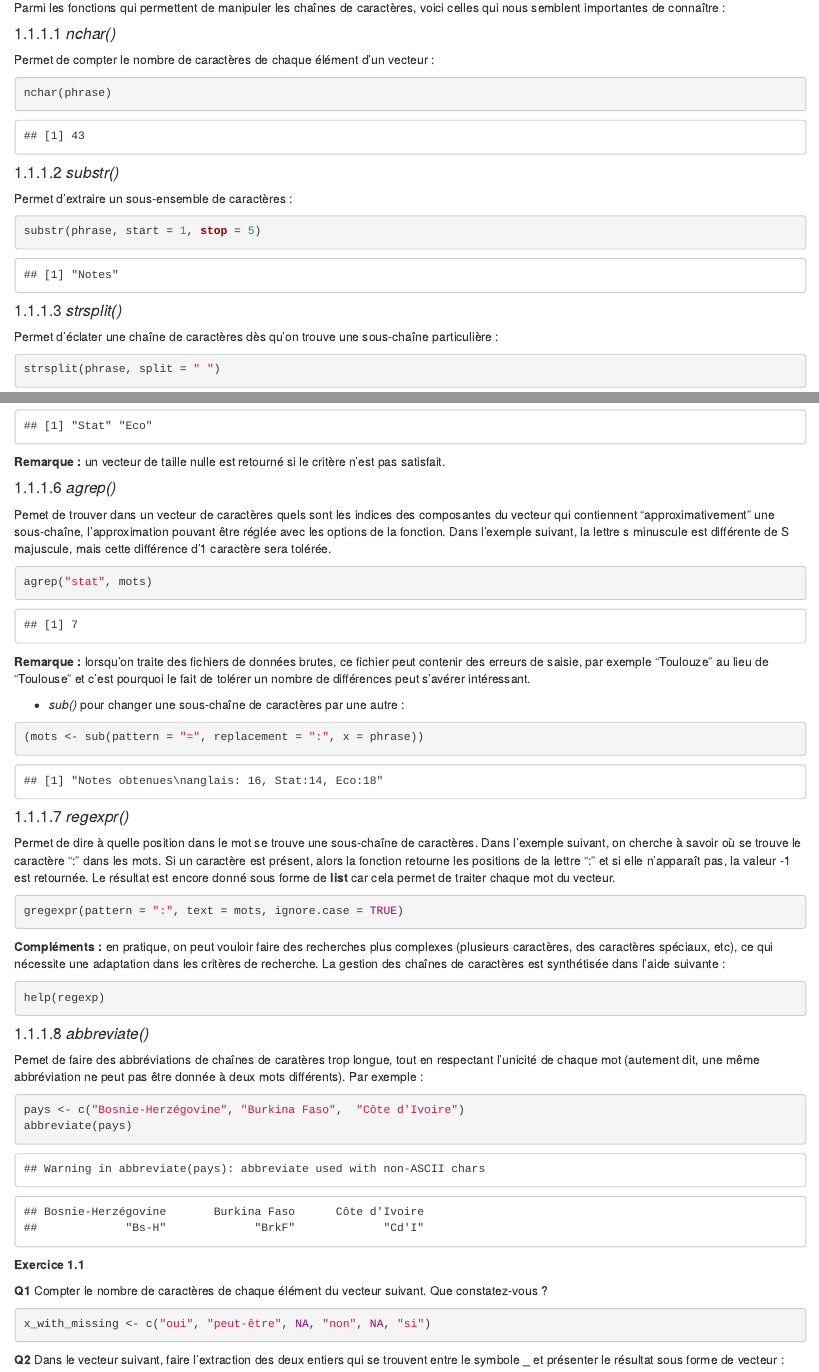
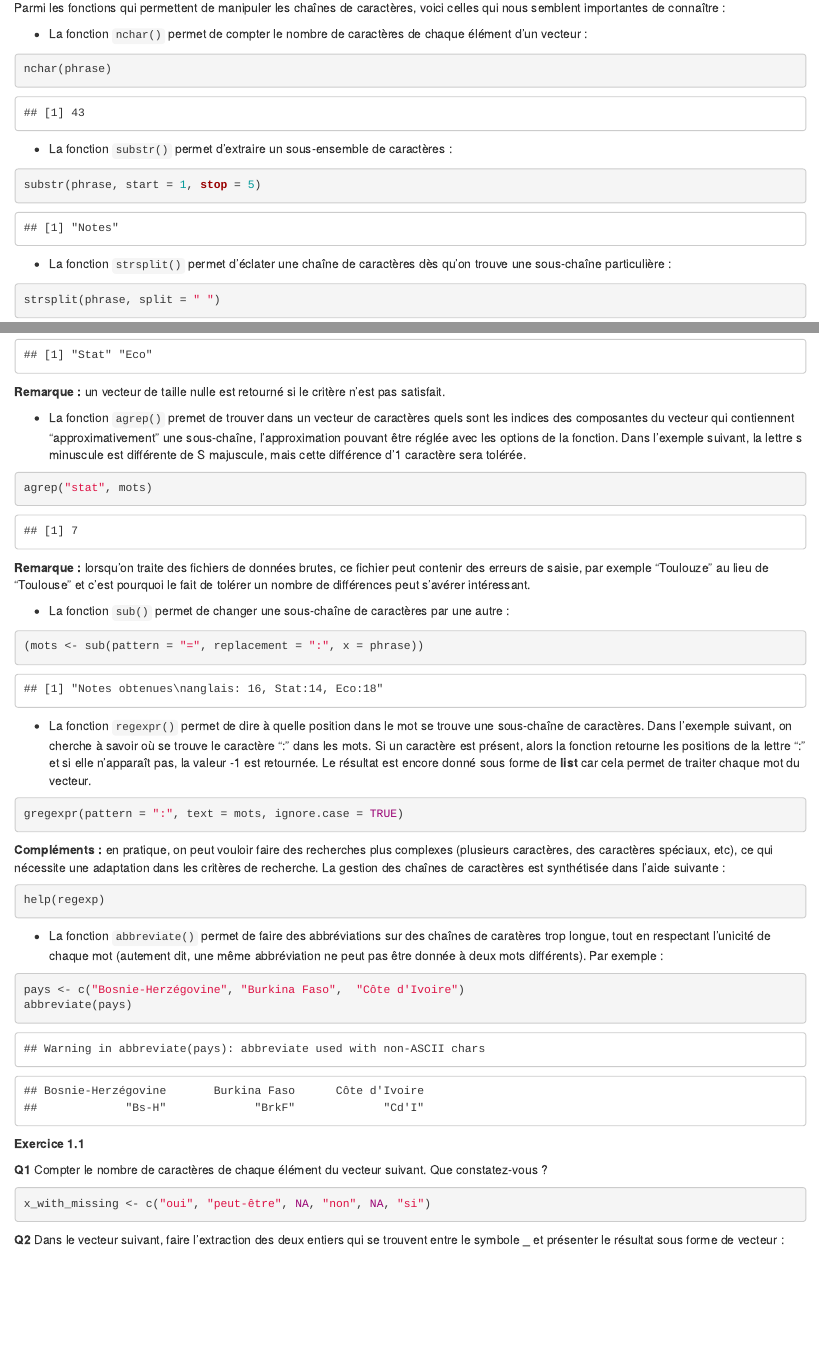
Before and after one commit to tibo31/R_book, an R Markdown document (01-data-management.Rmd): the page in a window 1100 px wide, from 660 px down, and a second part further down, joined at a grey line. Rendered offline with R 4.5, knitr and Pandoc, with nearby package versions; drawn as R Markdown's standard HTML page in place of the format the file asks for.

Commit message:
J'ai reorganisé la section 1 du chapitre "Manipulation de données" pour avoir moins de sous-sections

````diff
--- a/01-data-management.Rmd
+++ b/01-data-management.Rmd
@@ -34,25 +34,20 @@ class(phrase)
 
 Parmi les fonctions qui permettent de manipuler les chaînes de caractères, voici celles qui nous semblent importantes de connaître :
 
-#### *nchar()*
-
-Permet de compter le nombre de caractères de chaque élément d'un vecteur :
+
+- La fonction `nchar()` permet de compter le nombre de caractères de chaque élément d'un vecteur :
 
 ```{r}
 nchar(phrase)
 ```
 
-####  *substr()*
-
-Permet d'extraire un sous-ensemble de caractères :
+- La fonction `substr()` permet d'extraire un sous-ensemble de caractères :
 
 ```{r}
 substr(phrase, start = 1, stop = 5)
 ```
 
-####  *strsplit()*
-
-Permet d'éclater une chaîne de caractères dès qu'on trouve une sous-chaîne particulière :
+- La fonction `strsplit()` permet d'éclater une chaîne de caractères dès qu'on trouve une sous-chaîne particulière :
 
 ```{r}
 strsplit(phrase, split = " ")
@@ -122,9 +113,7 @@ mots[res]
 
 **Remarque :** un vecteur de taille nulle est retourné si le critère n'est pas satisfait.
 
-#### *agrep()*
-
-Pemet de trouver dans un vecteur de caractères quels sont les indices des composantes du vecteur qui contiennent "approximativement" une sous-chaîne, l'approximation pouvant être réglée avec les options de la fonction. Dans l'exemple suivant, la lettre s minuscule est différente de S majuscule, mais cette différence d'1 caractère sera tolérée.
+- La fonction `agrep()` premet de trouver dans un vecteur de caractères quels sont les indices des composantes du vecteur qui contiennent "approximativement" une sous-chaîne, l'approximation pouvant être réglée avec les options de la fonction. Dans l'exemple suivant, la lettre s minuscule est différente de S majuscule, mais cette différence d'1 caractère sera tolérée.
 
 ```{r}
 agrep("stat", mots)
@@ -132,15 +121,13 @@ agrep("stat", mots)
 
 **Remarque :** lorsqu'on traite des fichiers de données brutes, ce fichier peut contenir des erreurs de saisie, par exemple "Toulouze" au lieu de "Toulouse" et c'est pourquoi le fait de tolérer un nombre de différences peut s'avérer intéressant.
 
-* *sub()* pour changer une sous-chaîne de caractères par une autre :
+- La fonction `sub()` permet de changer une sous-chaîne de caractères par une autre :
 
 ```{r}
 (mots <- sub(pattern = "=", replacement = ":", x = phrase))
 ```
 
-####  *regexpr()*
-
-Permet de dire à quelle position dans le mot se trouve une sous-chaîne de caractères. Dans l'exemple suivant, on cherche à savoir où se trouve le caractère ":" dans les mots. Si un caractère est présent, alors la fonction retourne les positions de la lettre ":" et si elle n'apparaît pas, la valeur -1 est retournée. Le résultat est encore donné sous forme de **list** car cela permet de traiter chaque mot du vecteur.
+- La fonction `regexpr()` permet de dire à quelle position dans le mot se trouve une sous-chaîne de caractères. Dans l'exemple suivant, on cherche à savoir où se trouve le caractère ":" dans les mots. Si un caractère est présent, alors la fonction retourne les positions de la lettre ":" et si elle n'apparaît pas, la valeur -1 est retournée. Le résultat est encore donné sous forme de **list** car cela permet de traiter chaque mot du vecteur.
 
 ```{r, eval = F}
 gregexpr(pattern = ":", text = mots, ignore.case = TRUE)
@@ -152,16 +139,12 @@ gregexpr(pattern = ":", text = mots, ignore.case = TRUE)
 help(regexp)
 ```
 
-#### *abbreviate()*
-
-Pemet de faire des abbréviations de chaînes de caratères trop longue, tout en respectant l'unicité de chaque mot (autement dit, une même abbréviation ne peut pas être donnée à deux mots différents). Par exemple :
+- La fonction `abbreviate()` permet de faire des abbréviations sur des  chaînes de caratères trop longue, tout en respectant l'unicité de chaque mot (autement dit, une même abbréviation ne peut pas être donnée à deux mots différents). Par exemple :
 
 ```{r}
 pays <- c("Bosnie-Herzégovine", "Burkina Faso",  "Côte d'Ivoire")
 abbreviate(pays)
 ```
-
-
 
 
 **Exercice 1.1**
````
Also changed, not shown: 01-data-management.Rmd (8 more changed lines).
